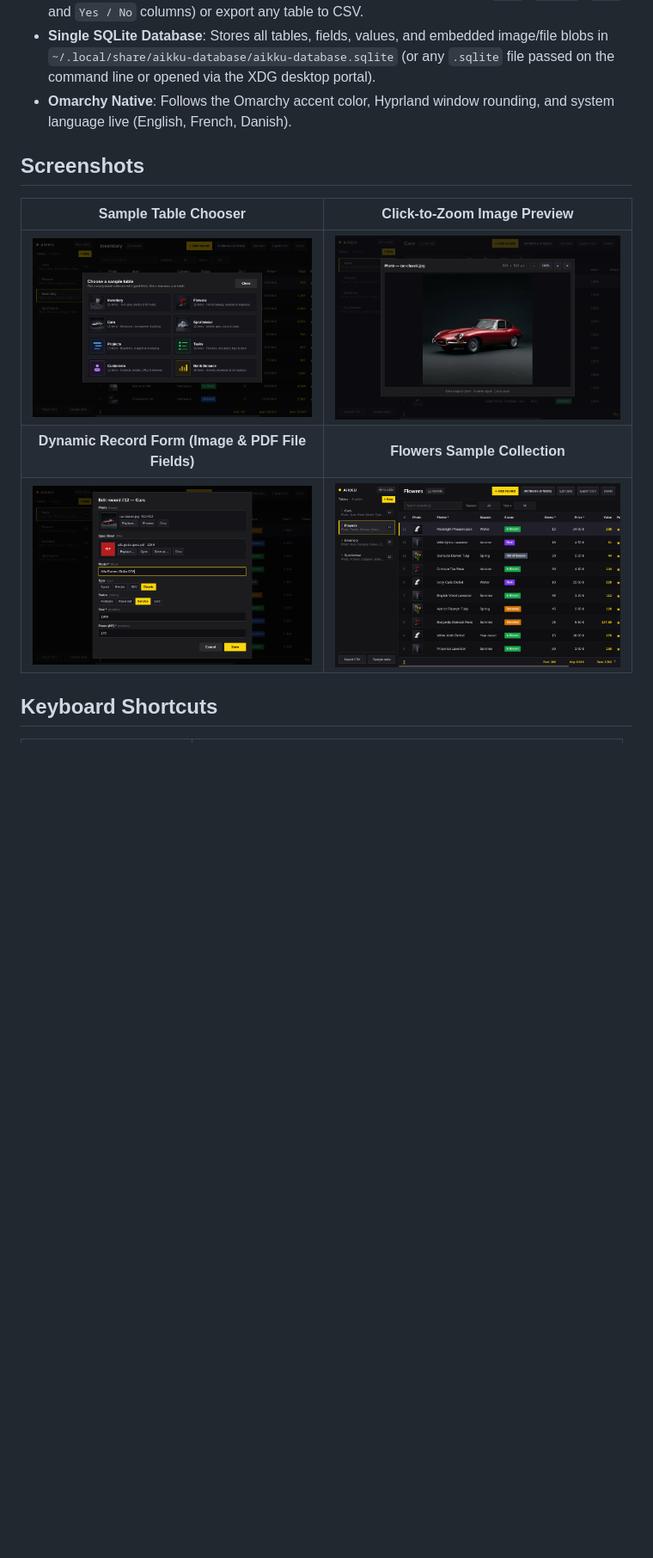
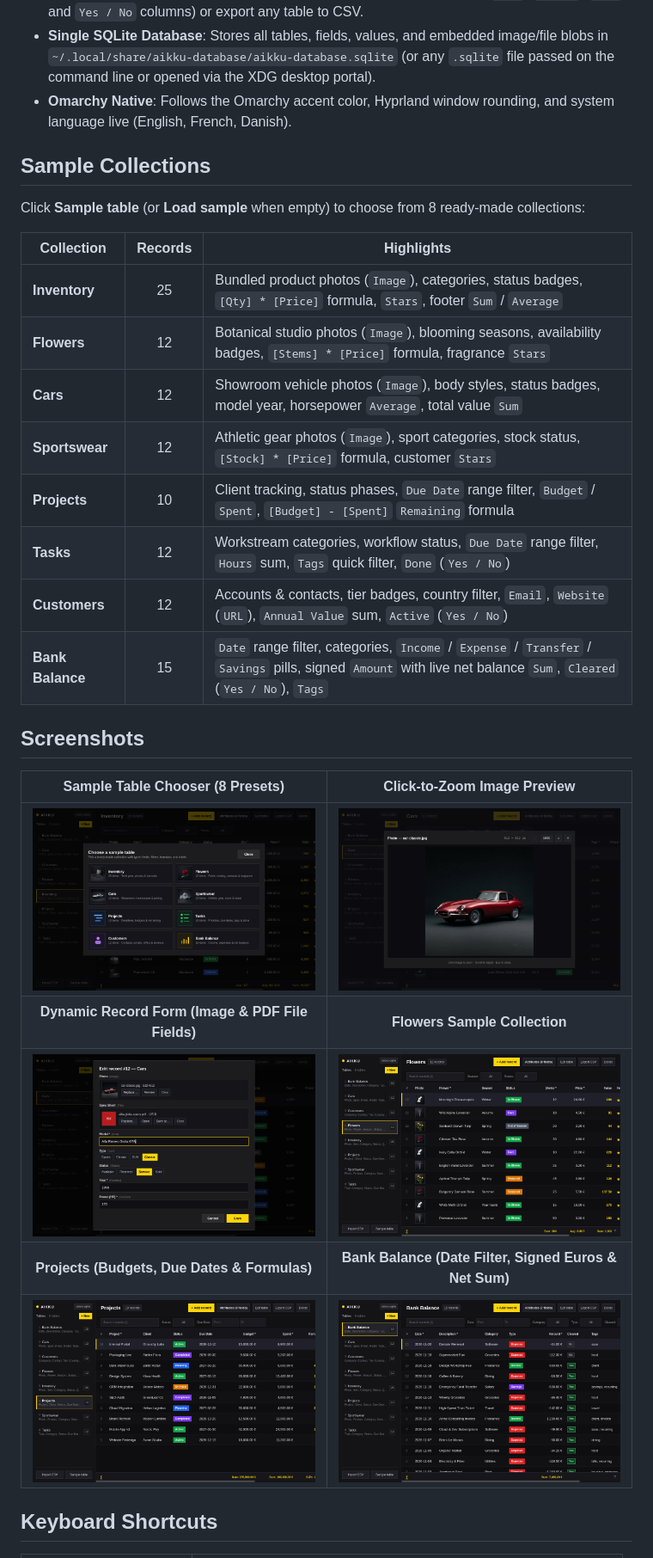
Before and after one commit to philippe-nougaillon/aikku-database, a Markdown page: README.md, the part around the change. Shown at 86% size. GitHub-like rendering; pictures changed too: screenshots/bank-balance.png (added), screenshots/flowers-table.png, screenshots/image-preview.png; blank space fills up the shorter version.

```diff
--- a/README.md
+++ b/README.md
@@ -18,13 +18,30 @@ A keyboard-first custom SQLite tables and collections manager for Omarchy, inspi
 - **Single SQLite Database**: Stores all tables, fields, values, and embedded image/file blobs in `~/.local/share/aikku-database/aikku-database.sqlite` (or any `.sqlite` file passed on the command line or opened via the XDG desktop portal).
 - **Omarchy Native**: Follows the Omarchy accent color, Hyprland window rounding, and system language live (English, French, Danish).
 
+## Sample Collections
+
+Click **Sample table** (or **Load sample** when empty) to choose from 8 ready-made collections:
+
+| Collection | Records | Highlights |
+| --- | :---: | --- |
+| **Inventory** | 25 | Bundled product photos (`Image`), categories, status badges, `[Qty] * [Price]` formula, `Stars`, footer `Sum` / `Average` |
+| **Flowers** | 12 | Botanical studio photos (`Image`), blooming seasons, availability badges, `[Stems] * [Price]` formula, fragrance `Stars` |
+| **Cars** | 12 | Showroom vehicle photos (`Image`), body styles, status badges, model year, horsepower `Average`, total value `Sum` |
+| **Sportswear** | 12 | Athletic gear photos (`Image`), sport categories, stock status, `[Stock] * [Price]` formula, customer `Stars` |
+| **Projects** | 10 | Client tracking, status phases, `Due Date` range filter, `Budget` / `Spent`, `[Budget] - [Spent]` `Remaining` formula |
+| **Tasks** | 12 | Workstream categories, workflow status, `Due Date` range filter, `Hours` sum, `Tags` quick filter, `Done` (`Yes / No`) |
+| **Customers** | 12 | Accounts & contacts, tier badges, country filter, `Email`, `Website` (`URL`), `Annual Value` sum, `Active` (`Yes / No`) |
+| **Bank Balance** | 15 | `Date` range filter, categories, `Income` / `Expense` / `Transfer` / `Savings` pills, signed `Amount` with live net balance `Sum`, `Cleared` (`Yes / No`), `Tags` |
+
 ## Screenshots
 
-| Sample Table Chooser | Click-to-Zoom Image Preview |
+| Sample Table Chooser (8 Presets) | Click-to-Zoom Image Preview |
 | :---: | :---: |
 | ![Sample Table Chooser](screenshots/sample-chooser.png) | ![Click-to-Zoom Image Preview](screenshots/image-preview.png) |
 | **Dynamic Record Form (Image & PDF File Fields)** | **Flowers Sample Collection** |
 | ![Dynamic Record Form](screenshots/record-form.png) | ![Flowers Sample Collection](screenshots/flowers-table.png) |
+| **Projects (Budgets, Due Dates & Formulas)** | **Bank Balance (Date Filter, Signed Euros & Net Sum)** |
+| ![Projects Sample Collection](screenshots/projects-table.png) | ![Bank Balance Sample Collection](screenshots/bank-balance.png) |
 
 ## Keyboard Shortcuts
 
```
